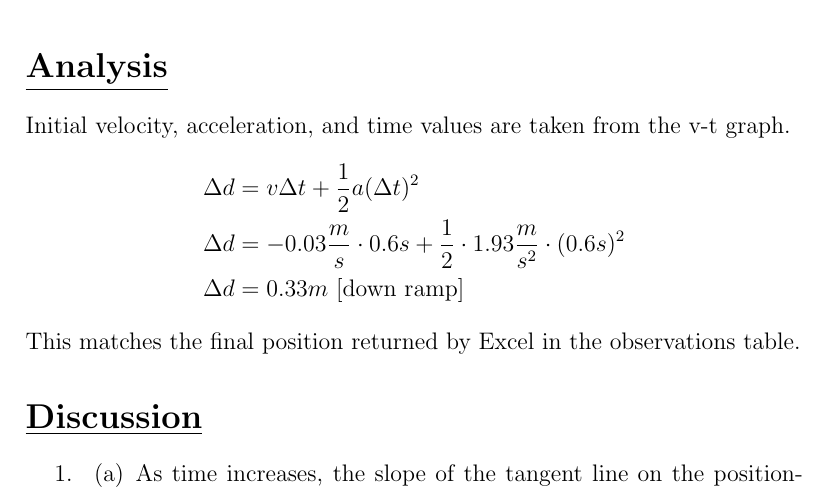
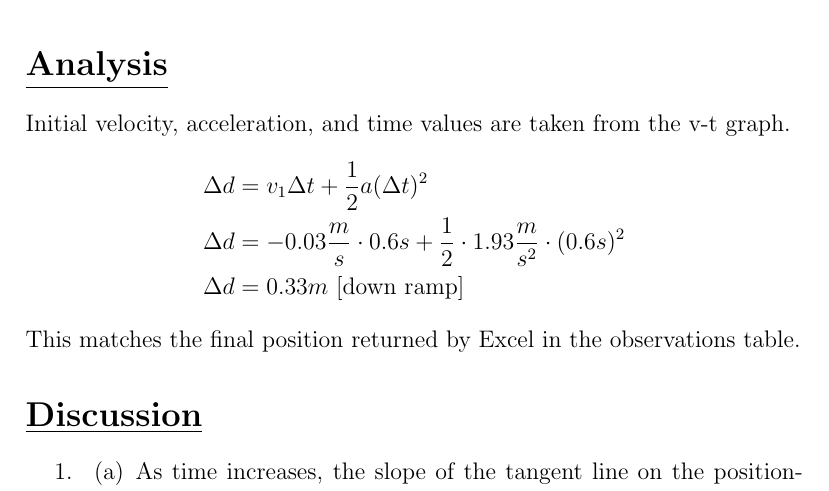
Before and after one commit to thecoder08/lab, a LaTeX document (lab.tex): part of page 3 of 4, cut so that both start at the same text. Compiled offline with pdfLaTeX.

Commit message:
v -> v_1 in analysis

```diff
--- a/lab.tex
+++ b/lab.tex
@@ -47,7 +47,7 @@ Refer to Wardell, J. (2024). "Lab - Motion Down a Ramp". Handout.
 \section*{\underline{Analysis}}
 Initial velocity, acceleration, and time values are taken from the v-t graph.
 \begin{align*}
-    \Delta d&=v\Delta t+\frac{1}{2}a(\Delta t)^2\\
+    \Delta d&=v_1\Delta t+\frac{1}{2}a(\Delta t)^2\\
     \Delta d&=-0.03\frac{m}{s}\cdot0.6s+\frac{1}{2}\cdot1.93\frac{m}{s^2}\cdot(0.6s)^2\\
     \Delta d&=0.33m\text{ [down ramp]}
 \end{align*}
```
